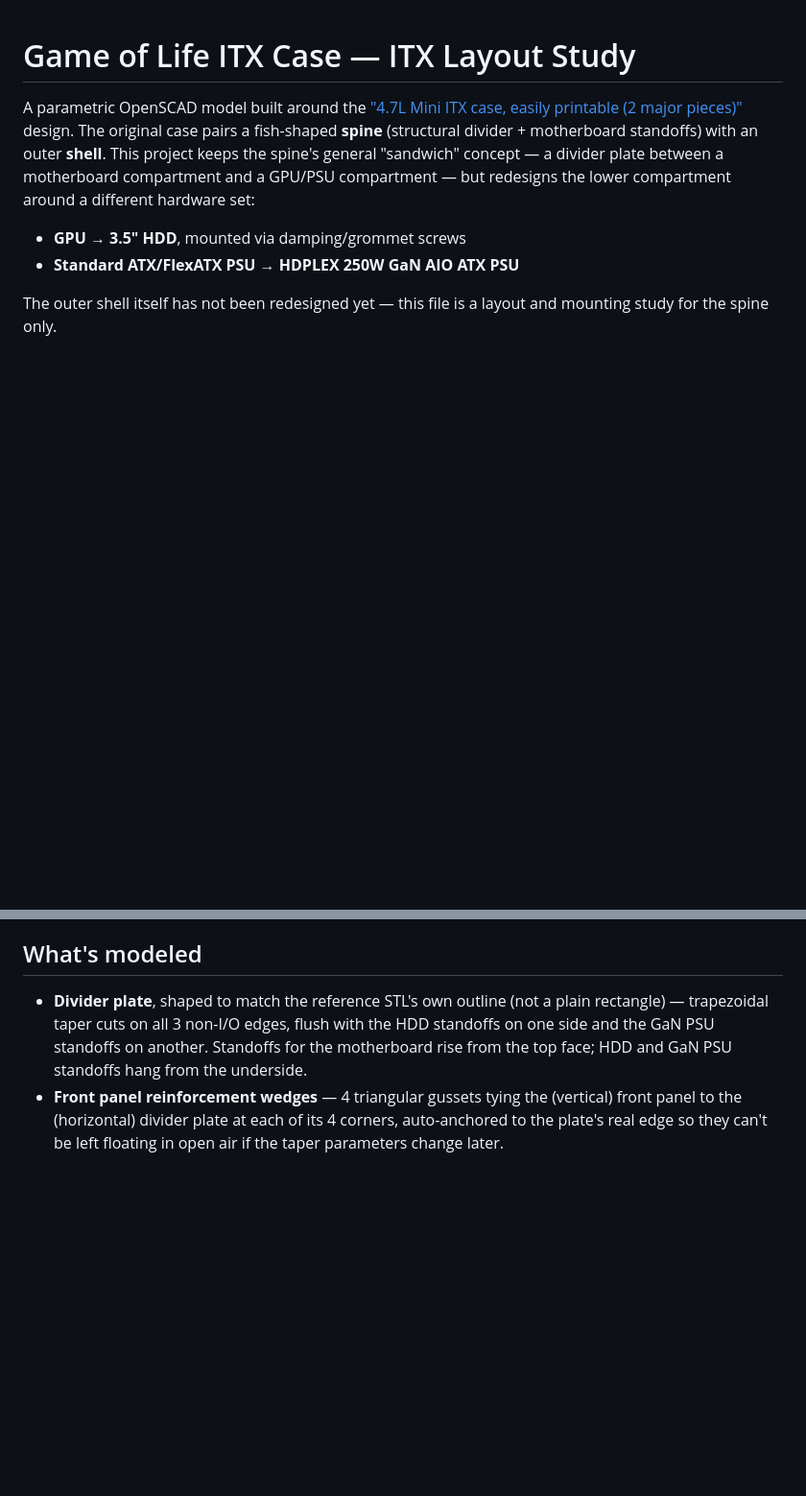
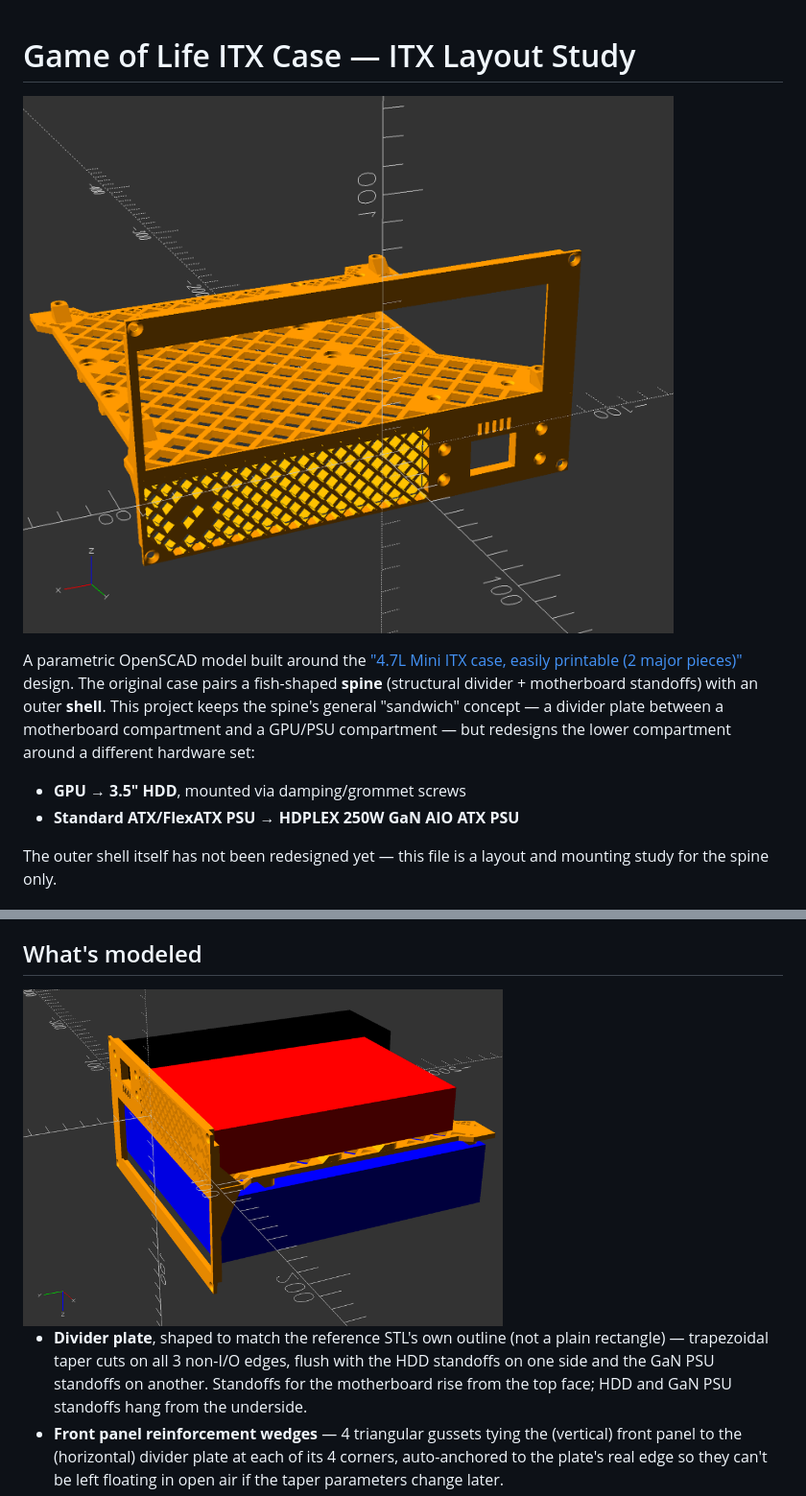
Before and after one commit to ftoralesacosta/itx_case, a Markdown page: README.md, 2 parts joined by grey strips. Shown at 96% size. Rendered like a GitHub page; pictures changed too: render_with_component_blocks.png (added); blank space fills up the shorter version.

Commit message:
updated README with renders

```diff
--- a/README.md
+++ b/README.md
@@ -1,4 +1,6 @@
 # Game of Life ITX Case — ITX Layout Study
+
+![Render of the divider plate/spine, showing the diamond lightening pattern and HDD grill](render.png)
 
 A parametric OpenSCAD model built around the ["4.7L Mini ITX case, easily
 printable (2 major pieces)"](https://www.printables.com/model/143897-47l-mini-itx-case-easily-printable-2-major-pieces)
@@ -103,6 +105,8 @@ anything:
   arbitrary.
 
 ## What's modeled
+
+<img src="render_with_component_blocks.png" alt="Render with MB (blue), GaN PSU (black), and HDD (red) placeholder blocks shown" width="500">
 
 - **Divider plate**, shaped to match the reference STL's own outline (not a
   plain rectangle) — trapezoidal taper cuts on all 3 non-I/O edges, flush
```
Also changed, not shown: 1 other file.
